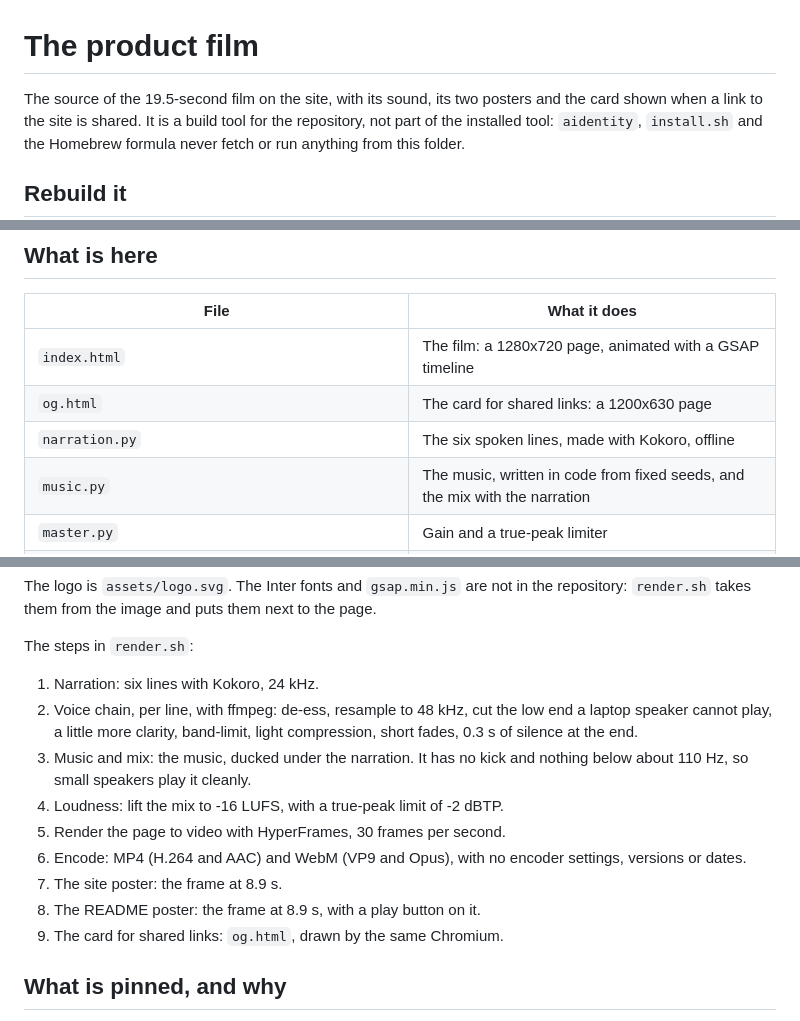
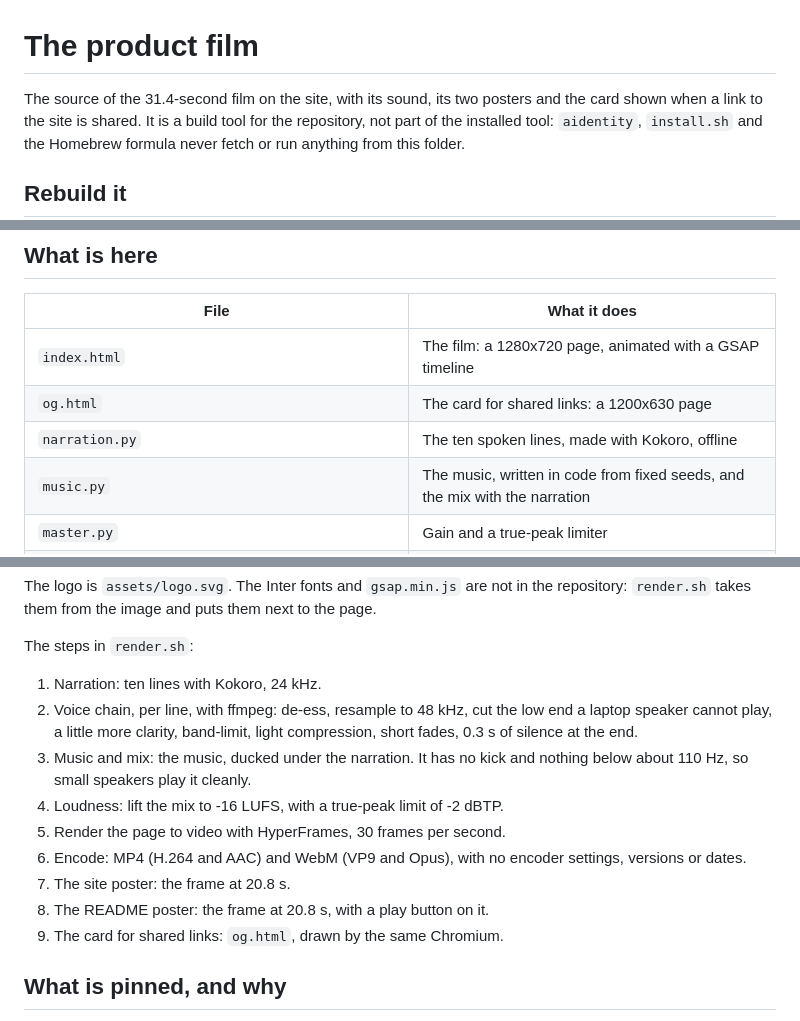
Before and after one commit to PiniShv/aidentity, a Markdown page: assets/film/README.md, 3 parts joined by grey strips. GitHub-like rendering.

```diff
--- a/assets/film/README.md
+++ b/assets/film/README.md
@@ -1,6 +1,6 @@
 # The product film
 
-The source of the 19.5-second film on the site, with its sound, its two
+The source of the 31.4-second film on the site, with its sound, its two
 posters and the card shown when a link to the site is shared. It is a build
 tool for the repository, not part of the installed tool: `aidentity`,
 `install.sh` and the Homebrew formula never fetch or run anything from this
@@ -45,7 +45,7 @@ commit them.
 |---|---|
 | `index.html` | The film: a 1280x720 page, animated with a GSAP timeline |
 | `og.html` | The card for shared links: a 1200x630 page |
-| `narration.py` | The six spoken lines, made with Kokoro, offline |
+| `narration.py` | The ten spoken lines, made with Kokoro, offline |
 | `music.py` | The music, written in code from fixed seeds, and the mix with the narration |
 | `master.py` | Gain and a true-peak limiter |
 | `render.sh` | Runs in the container: all the steps below |
@@ -58,7 +58,7 @@ page.
 
 The steps in `render.sh`:
 
-1. Narration: six lines with Kokoro, 24 kHz.
+1. Narration: ten lines with Kokoro, 24 kHz.
 2. Voice chain, per line, with ffmpeg: de-ess, resample to 48 kHz, cut the low
    end a laptop speaker cannot play, a little more clarity, band-limit, light
    compression, short fades, 0.3 s of silence at the end.
@@ -68,8 +68,8 @@ The steps in `render.sh`:
 5. Render the page to video with HyperFrames, 30 frames per second.
 6. Encode: MP4 (H.264 and AAC) and WebM (VP9 and Opus), with no encoder
    settings, versions or dates.
-7. The site poster: the frame at 8.9 s.
-8. The README poster: the frame at 8.9 s, with a play button on it.
+7. The site poster: the frame at 20.8 s.
+8. The README poster: the frame at 20.8 s, with a play button on it.
 9. The card for shared links: `og.html`, drawn by the same Chromium.
 
 ## What is pinned, and why
```
Also changed, not shown: README.md (+2 -2 lines), assets/film-poster.jpg, site/assets/film-poster.jpg, 8 other files.
